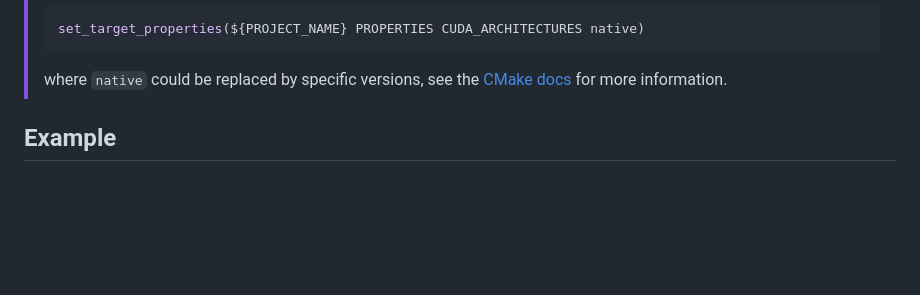
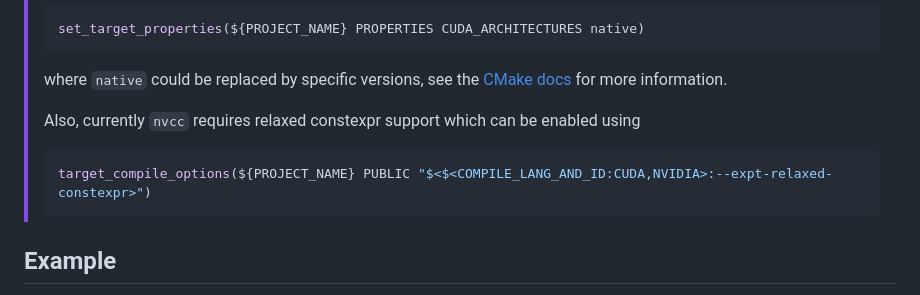
Before and after one commit to neilkichler/cuinterval, a Markdown page: README.md, the part around the change. GitHub-like rendering; blank space fills up the shorter version.

Commit message:
mention that -expt-relaxed-constexpr is required in build

````diff
--- a/README.md
+++ b/README.md
@@ -232,6 +232,11 @@ target_link_libraries(${PROJECT_NAME} PUBLIC cuinterval)
 > set_target_properties(${PROJECT_NAME} PROPERTIES CUDA_ARCHITECTURES native)
 > ```
 > where `native` could be replaced by specific versions, see the [CMake docs](https://cmake.org/cmake/help/latest/prop_tgt/CUDA_ARCHITECTURES.html) for more information.
+>
+> Also, currently `nvcc` requires relaxed constexpr support which can be enabled using
+> ```cmake
+> target_compile_options(${PROJECT_NAME} PUBLIC "$<$<COMPILE_LANG_AND_ID:CUDA,NVIDIA>:--expt-relaxed-constexpr>")
+> ```
 
 ## Example
 Have a look at the [examples folder](https://github.com/neilkichler/cuinterval/tree/main/examples).
````
